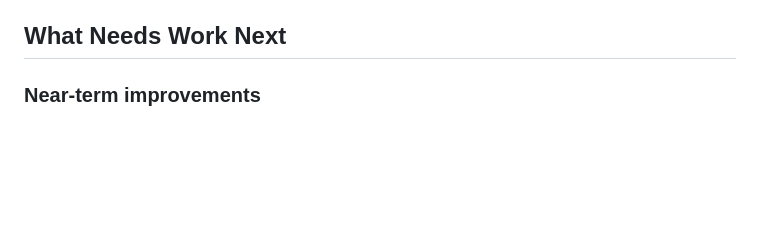
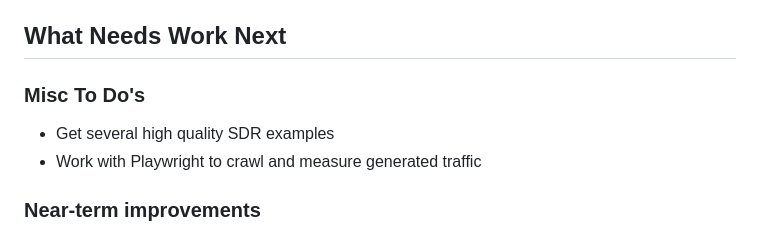
Before and after one commit to shay-o/Automated-Web-Measurement, a Markdown page: CLAUDE.md, the part around the change. Drawn GitHub-style; blank space fills up the shorter version.

Commit message:
Change to claude.md future tasks

```diff
--- a/CLAUDE.md
+++ b/CLAUDE.md
@@ -18,6 +18,10 @@ This tool uses AI to automate the work that Google Analytics consultants and spe
 3. **Audit/documentation (future)**: Scan an existing site's tracking implementation (gtag calls, GTM containers, dataLayer pushes) and reverse-engineer a human-readable SDR documenting what's currently tracked.
 
 ## What Needs Work Next
+
+### Misc To Do's
+- Get several high quality SDR examples
+- Work with Playwright to crawl and measure generated traffic
 
 ### Near-term improvements
 - **JavaScript-rendered page support**: The current crawler uses plain HTTP requests, which doesn't capture content rendered by JavaScript (SPAs, React/Vue apps). Need to integrate Playwright or Puppeteer for headless browser rendering. This is important for many modern e-commerce sites.
```
